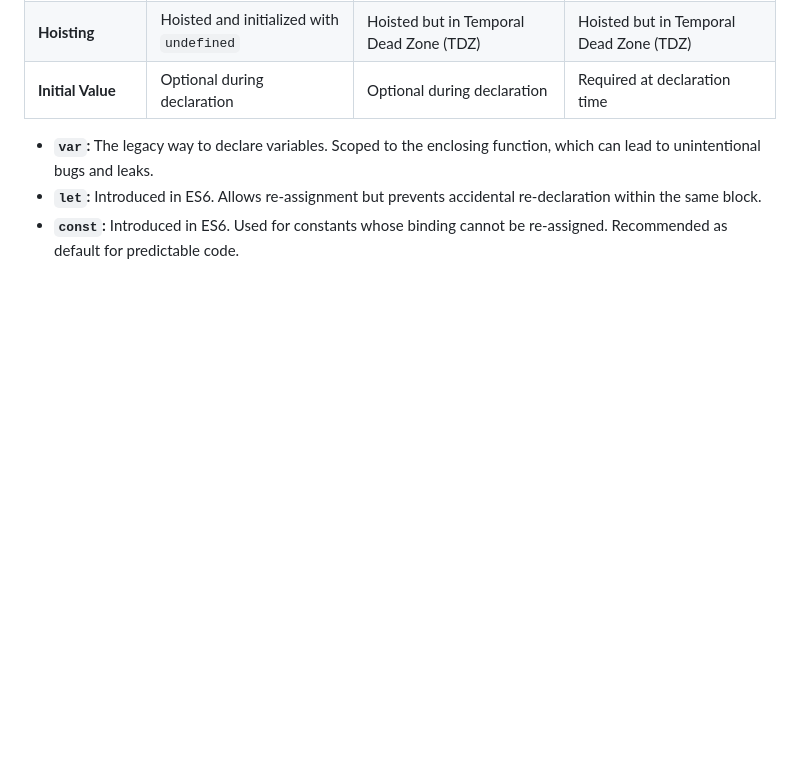
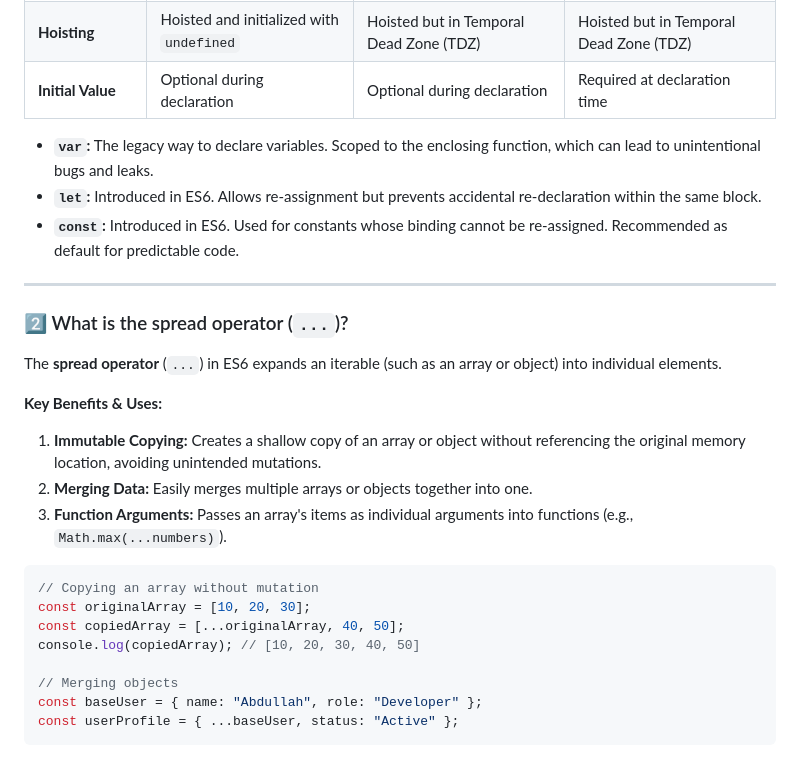
Before and after one commit to Md-Abdullah303/B-13-A-5, a Markdown page: README.md, the part around the change. Rendered like a GitHub page; blank space fills up the shorter version.

Commit message:
docs: add explanation and examples for spread operator in readme

````diff
--- a/README.md
+++ b/README.md
@@ -101,3 +101,25 @@ This project requires no complex installations or package managers (`npm`/`yarn`
 - **`var`:** The legacy way to declare variables. Scoped to the enclosing function, which can lead to unintentional bugs and leaks.
 - **`let`:** Introduced in ES6. Allows re-assignment but prevents accidental re-declaration within the same block.
 - **`const`:** Introduced in ES6. Used for constants whose binding cannot be re-assigned. Recommended as default for predictable code.
+
+---
+
+### 2️⃣ What is the spread operator (`...`)?
+
+The **spread operator** (`...`) in ES6 expands an iterable (such as an array or object) into individual elements.
+
+**Key Benefits & Uses:**
+1. **Immutable Copying:** Creates a shallow copy of an array or object without referencing the original memory location, avoiding unintended mutations.
+2. **Merging Data:** Easily merges multiple arrays or objects together into one.
+3. **Function Arguments:** Passes an array's items as individual arguments into functions (e.g., `Math.max(...numbers)`).
+
+```javascript
+// Copying an array without mutation
+const originalArray = [10, 20, 30];
+const copiedArray = [...originalArray, 40, 50];
+console.log(copiedArray); // [10, 20, 30, 40, 50]
+
+// Merging objects
+const baseUser = { name: "Abdullah", role: "Developer" };
+const userProfile = { ...baseUser, status: "Active" };
+```
````
